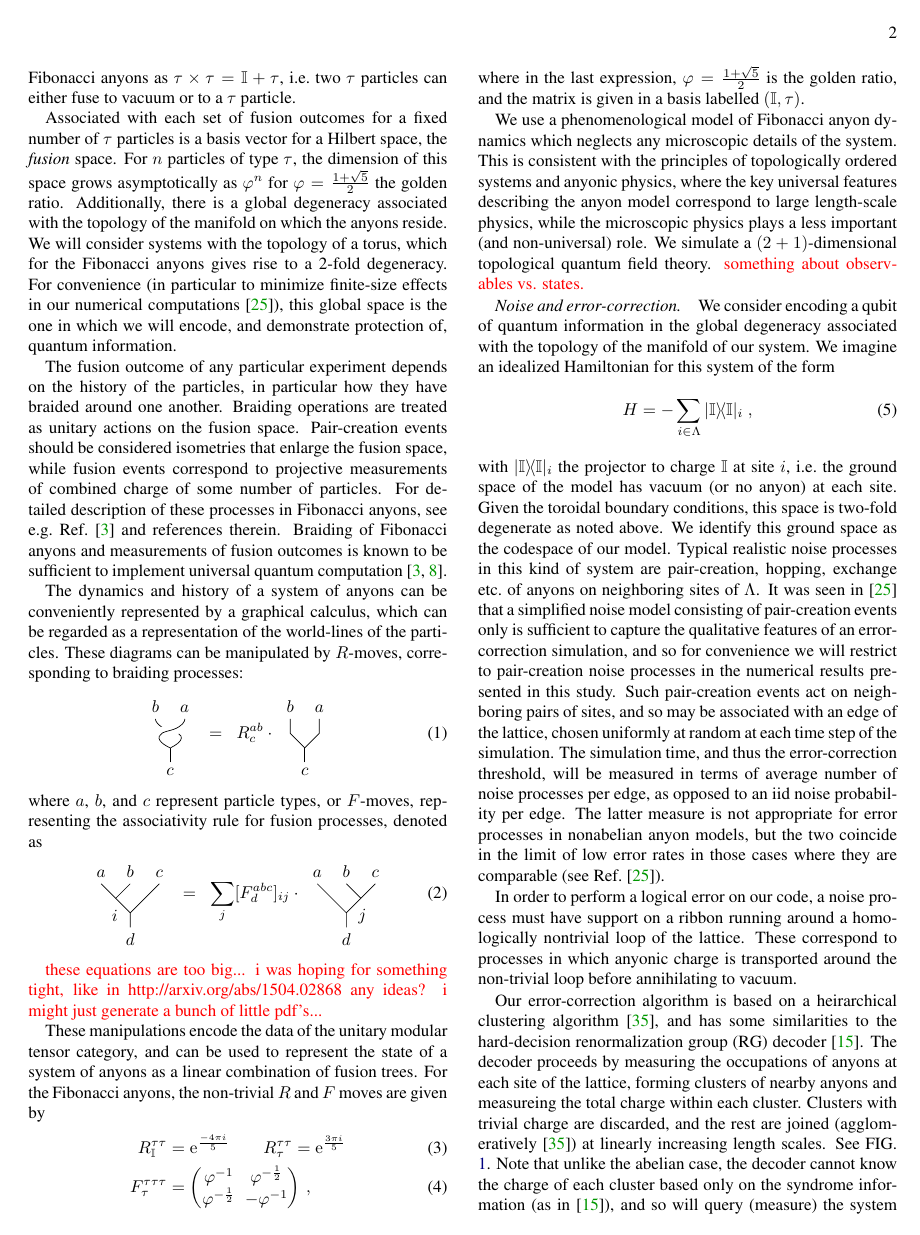
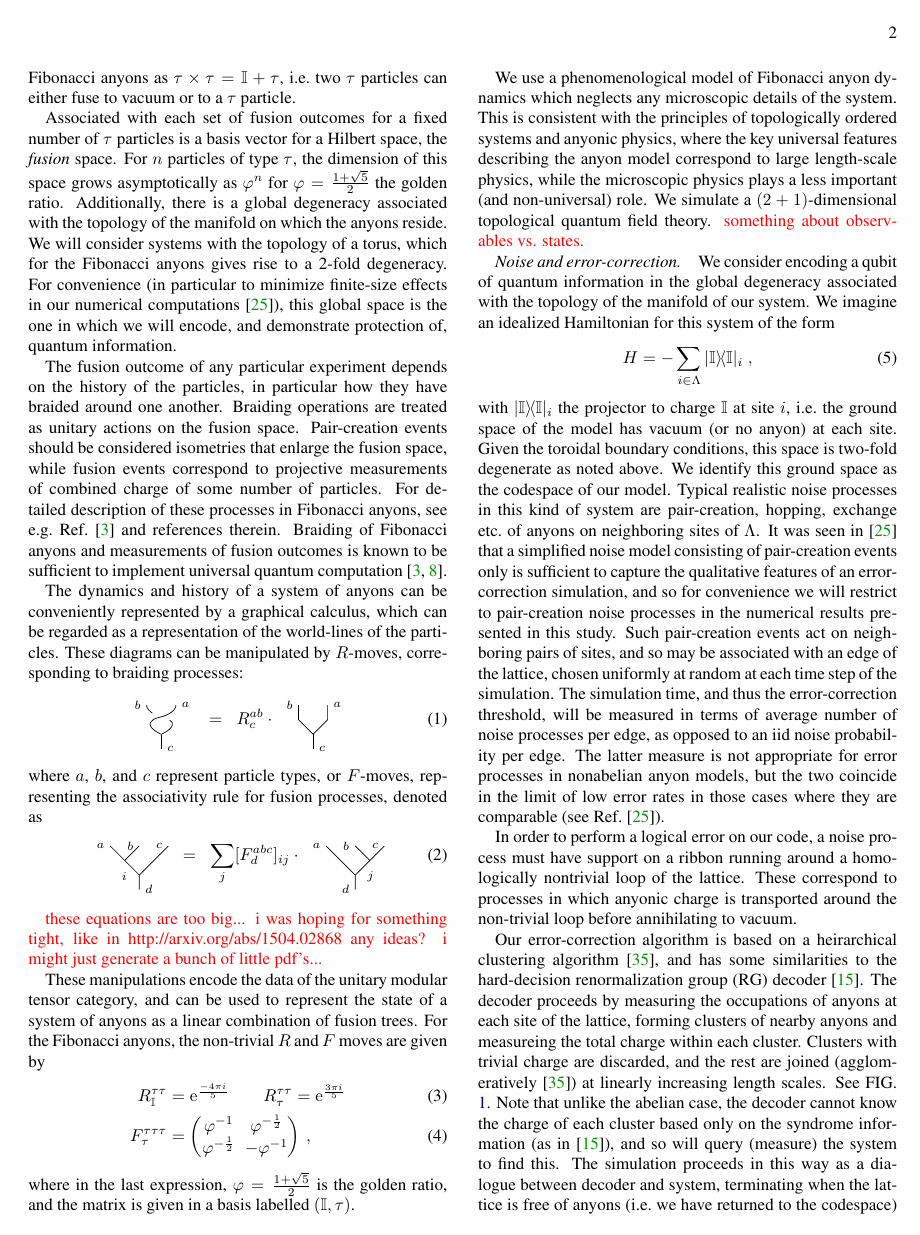
Before and after one commit to punkdit/fibonacci, a LaTeX paper (fib2.tex): page 2 of 5. Compiled offline with pdfLaTeX.

Commit message:
Tried to make the fusion and braid diagrams a little more compact.

```diff
--- a/fib2.tex
+++ b/fib2.tex
@@ -182,22 +182,22 @@ where $a$, $b$, and $c$ represent particle types, or $F$-moves, representing the
 			\draw(0,0)--(0,1)--(-2,3);
 			\draw(0,3)--(-1,2);
 			\draw(2,3)--(0,1);
-			\node at (-0.45,1.6) [anchor=north east] {$i$};
-			\node at (0,0) [anchor=north] {$d$};
-			\node at (2,3) [anchor=south] {$c$};
-			\node at (0,3) [anchor=south] {$b$};
-			\node at (-2,3) [anchor=south] {$a$};
+			\node at (-0.45,1.6) [anchor=north east] {{\scriptsize $i$}};
+			\node at (0,0) [anchor=west] {{\scriptsize $d$}};
+			\node at (2,3) [anchor=east] {{\scriptsize $c$}};
+			\node at (0,3) [anchor=east] {{\scriptsize $b$}};
+			\node at (-2,3) [anchor=east] {{\scriptsize $a$}};
 		\end{tikzpicture}
 		&\;\;=\;\;\sum_j[F^{abc}_d]_{ij}\cdot\;
 		\begin{tikzpicture}[baseline=0.6cm,scale=0.3]
 			\draw(0,0)--(0,1)--(-2,3);
 			\draw(0,3)--(1,2);
 			\draw(2,3)--(0,1);
-			\node at (0.42,1.63) [anchor=north west] {$j$};
-			\node at (0,0) [anchor=north] {$d$};
-			\node at (2,3) [anchor=south] {$c$};
-			\node at (0,3) [anchor=south] {$b$};
-			\node at (-2,3) [anchor=south] {$a$};
+			\node at (0.42,1.63) [anchor=north west] {{\scriptsize $j$}};
+			\node at (0,0) [anchor=east] {{\scriptsize $d$}};
+			\node at (2,3) [anchor=east] {{\scriptsize $c$}};
+			\node at (0,3) [anchor=east] {{\scriptsize $b$}};
+			\node at (-2,3) [anchor=east] {{\scriptsize $a$}};
 		\end{tikzpicture}
 	\end{align}
 
```
Also changed, not shown: fib2.tex (12 more changed lines).
